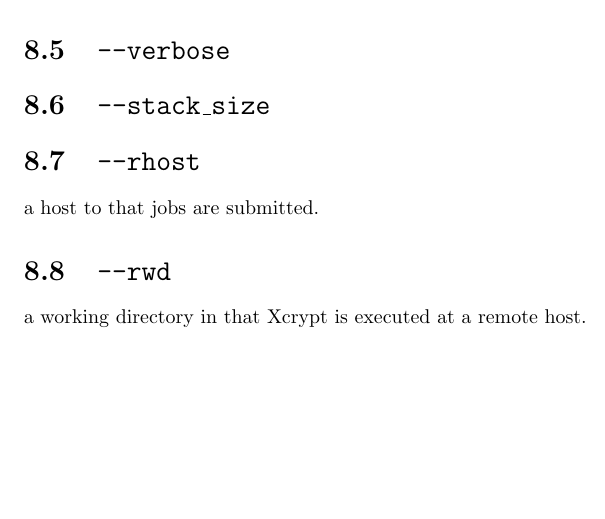
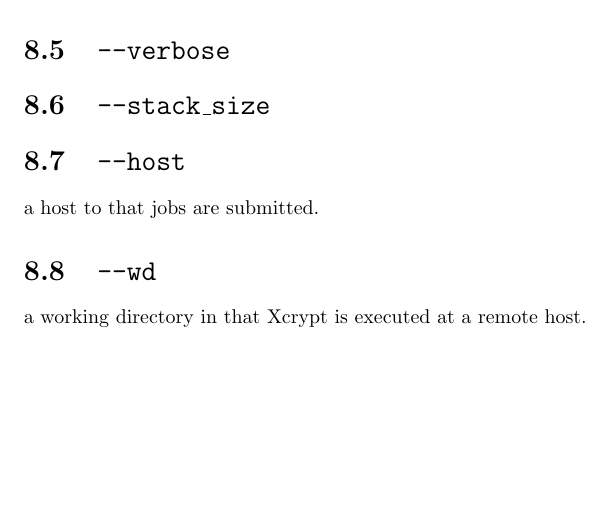
Before and after one commit to xcrypt-job/xcrypt, a LaTeX document (doc/Xcrypt_manual.tex): part of page 28 of 33, cut so that both start at the same text. Compiled offline with pdfLaTeX.

```diff
--- a/doc/Xcrypt_manual.tex
+++ b/doc/Xcrypt_manual.tex
@@ -983,11 +983,12 @@
 
 \section{\texttt{--verbose}}
 \section{\texttt{--stack\_size}}
-\section{\texttt{--rhost}}
+
+\section{\texttt{--host}}
 
 a host to that jobs are submitted.
 
-\section{\texttt{--rwd}}
+\section{\texttt{--wd}}
 
 a working directory in that Xcrypt is executed at a remote host.
 
```
Also changed, not shown: 9 other files.
